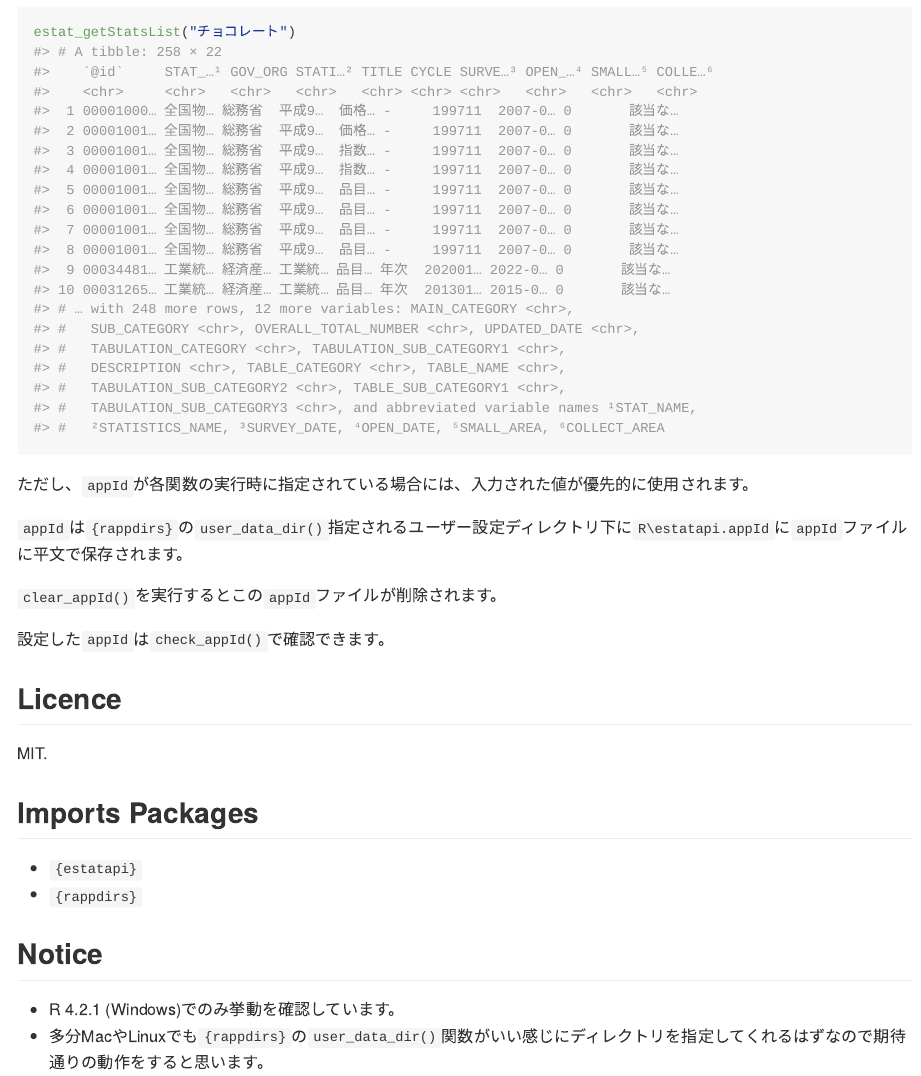
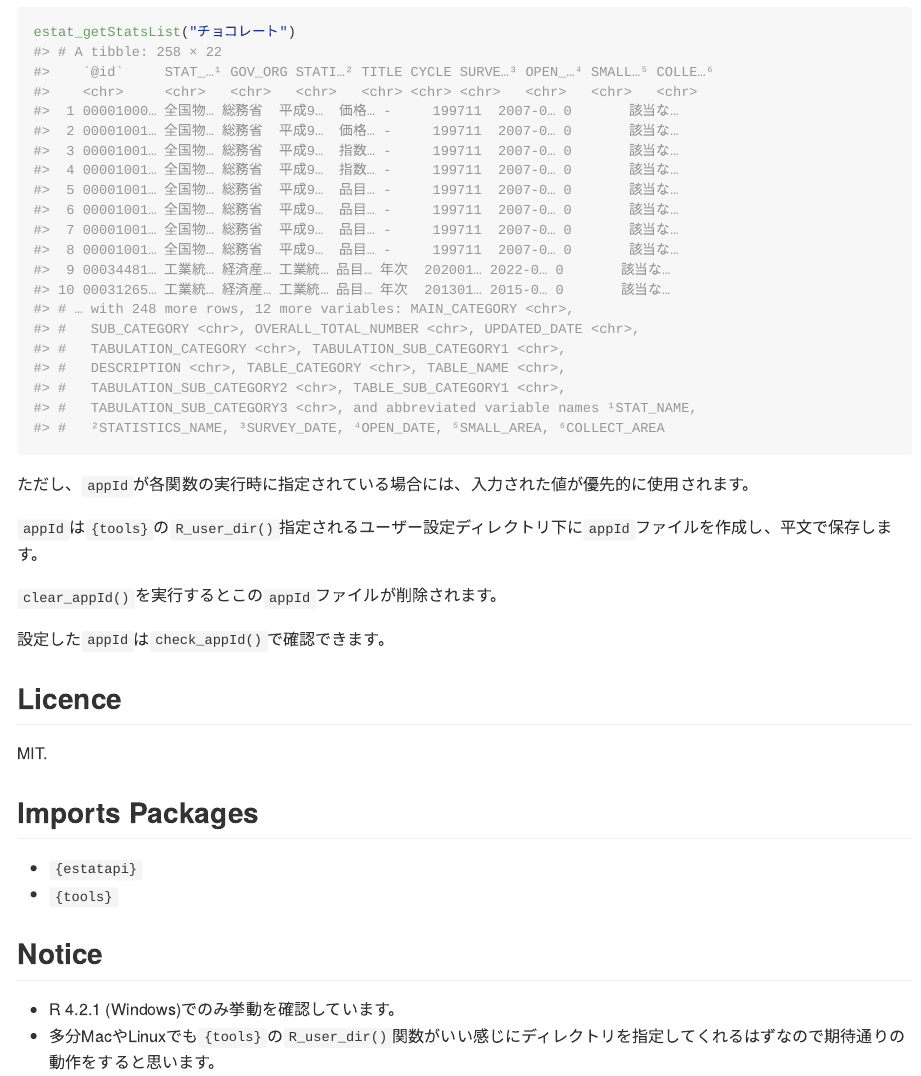
Before and after one commit to indenkun/estatapi.appId, an R Markdown document (README.Rmd): the page in a window 1100 px wide, from 790 px down. The pictures show the output file README.md that the author committed with the source, drawn offline in the style of GitHub.

Commit message:
Changed where appId is stored.

```diff
--- a/README.Rmd
+++ b/README.Rmd
@@ -53,7 +53,7 @@ estat_getStatsList("チョコレート")
 
 ただし、`appId`が各関数の実行時に指定されている場合には、入力された値が優先的に使用されます。
 
-`appId`は`{rappdirs}`の`user_data_dir()`指定されるユーザー設定ディレクトリ下に`R\estatapi.appId`に`appId`ファイルに平文で保存されます。
+`appId`は`{tools}`の`R_user_dir()`指定されるユーザー設定ディレクトリ下に`appId`ファイルを作成し、平文で保存します。
 
 `clear_appId()`を実行するとこの`appId`ファイルが削除されます。
 
@@ -66,9 +66,9 @@ MIT.
 ## Imports Packages
 
 * `{estatapi}`
-* `{rappdirs}`
+* `{tools}`
 
 ## Notice
 
 * R 4.2.1 (Windows)でのみ挙動を確認しています。
-* 多分MacやLinuxでも`{rappdirs}`の`user_data_dir()`関数がいい感じにディレクトリを指定してくれるはずなので期待通りの動作をすると思います。
+* 多分MacやLinuxでも`{tools}`の`R_user_dir()`関数がいい感じにディレクトリを指定してくれるはずなので期待通りの動作をすると思います。
```
Also changed, not shown: R/appID.R (+1 -1 lines), R/utils.R (+1 -1 lines), README.md, 1 other file.
